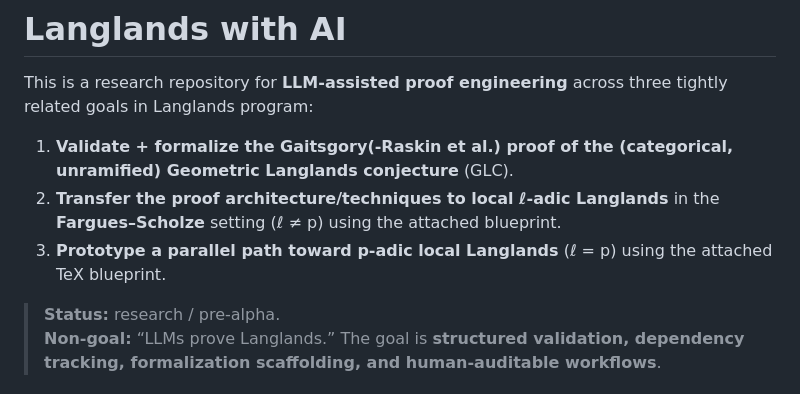
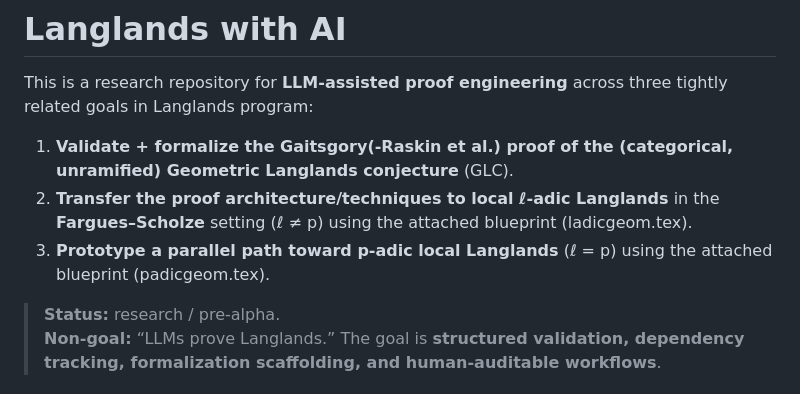
Before and after one commit to przchojecki/langlands, a Markdown page: README.md, the part around the change. Drawn GitHub-style.

```diff
--- a/README.md
+++ b/README.md
@@ -3,8 +3,8 @@
 This is a research repository for **LLM-assisted proof engineering** across three tightly related goals in Langlands program:
 
 1. **Validate + formalize the Gaitsgory(-Raskin et al.) proof of the (categorical, unramified) Geometric Langlands conjecture** (GLC).
-2. **Transfer the proof architecture/techniques to local ℓ-adic Langlands** in the **Fargues–Scholze** setting (ℓ ≠ p) using the attached blueprint.
-3. **Prototype a parallel path toward p-adic local Langlands** (ℓ = p) using the attached TeX blueprint.
+2. **Transfer the proof architecture/techniques to local ℓ-adic Langlands** in the **Fargues–Scholze** setting (ℓ ≠ p) using the attached blueprint (ladicgeom.tex).
+3. **Prototype a parallel path toward p-adic local Langlands** (ℓ = p) using the attached blueprint (padicgeom.tex).
 
 > **Status:** research / pre-alpha.
 > **Non-goal:** “LLMs prove Langlands.” The goal is **structured validation, dependency tracking, formalization scaffolding, and human-auditable workflows**.
```
